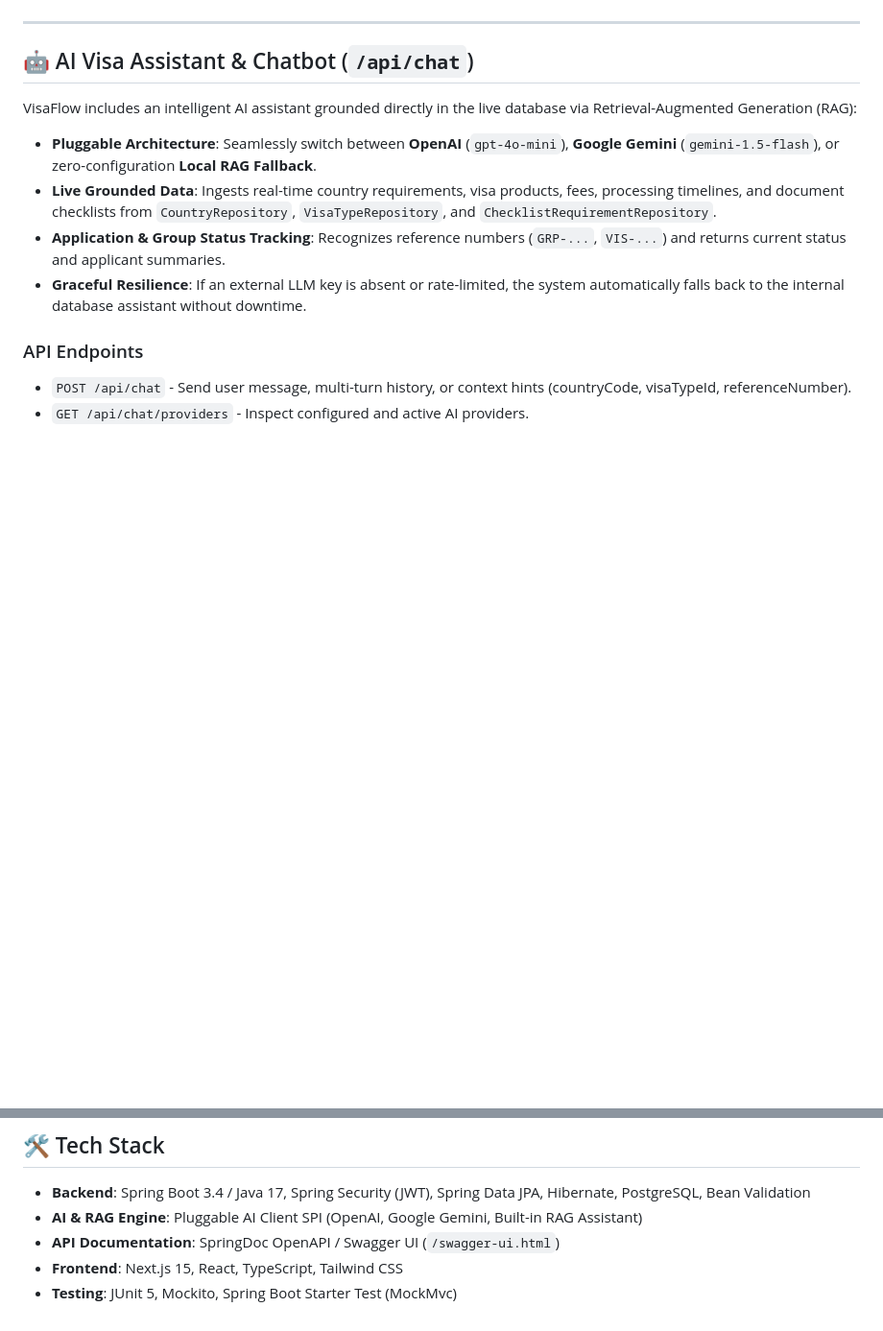
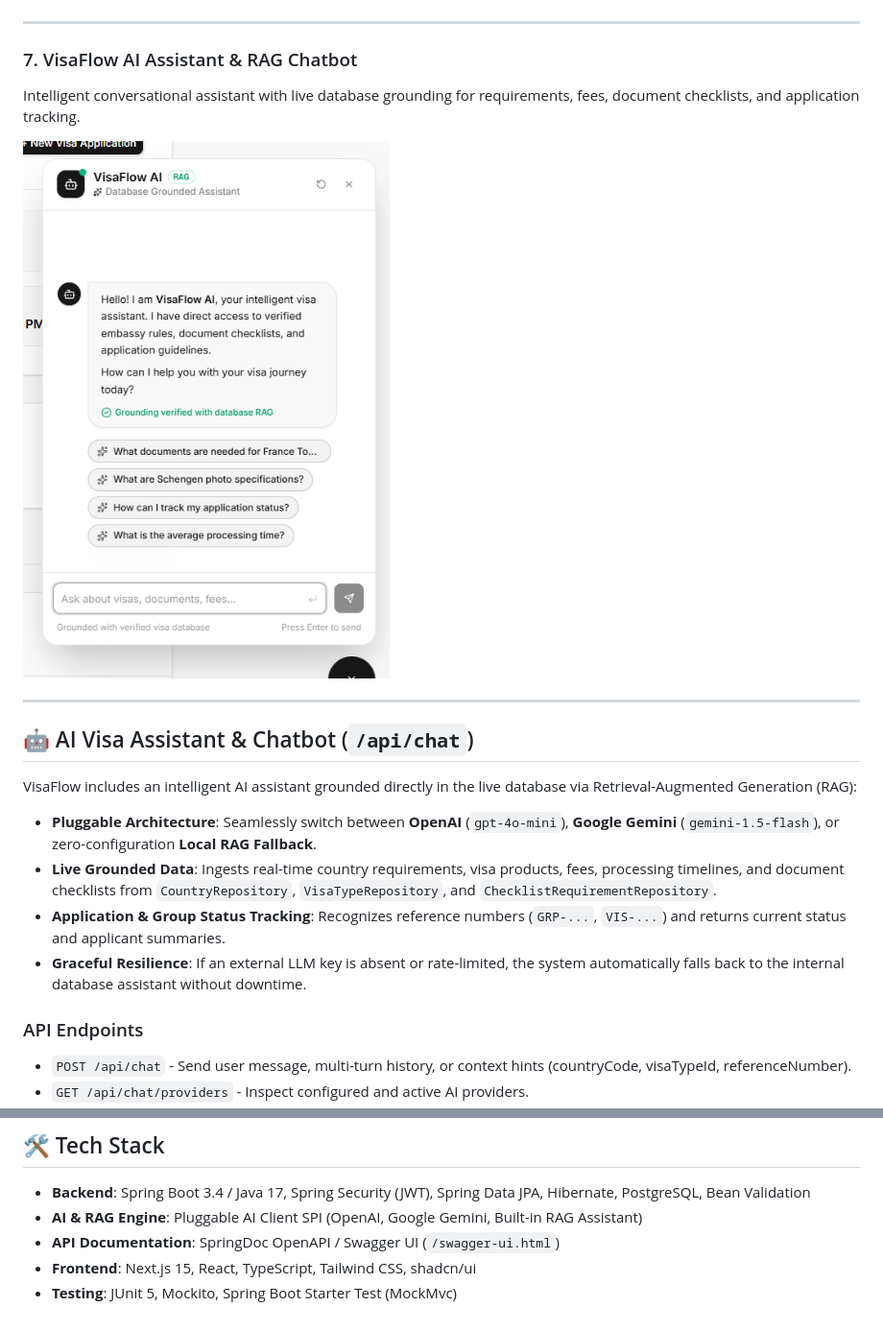
Before and after one commit to akkidarkhq/visa-flow, a Markdown page: README.md, 2 parts joined by grey strips. Shown at 96% size. Drawn GitHub-style; pictures changed too: screenshots/07-chatbot-screen.png (added); blank space fills up the shorter version.

Commit message:
docs: add AI Chatbot UI screenshot and update README

```diff
--- a/README.md
+++ b/README.md
@@ -48,6 +48,13 @@ Instant group tracking reference code and individual application reference gener
 
 ---
 
+### 7. VisaFlow AI Assistant & RAG Chatbot
+Intelligent conversational assistant with live database grounding for requirements, fees, document checklists, and application tracking.
+
+![VisaFlow AI Chatbot](screenshots/07-chatbot-screen.png)
+
+---
+
 ## 🤖 AI Visa Assistant & Chatbot (`/api/chat`)
 
 VisaFlow includes an intelligent AI assistant grounded directly in the live database via Retrieval-Augmented Generation (RAG):
@@ -68,5 +75,5 @@ VisaFlow includes an intelligent AI assistant grounded directly in the live data
 - **Backend**: Spring Boot 3.4 / Java 17, Spring Security (JWT), Spring Data JPA, Hibernate, PostgreSQL, Bean Validation
 - **AI & RAG Engine**: Pluggable AI Client SPI (OpenAI, Google Gemini, Built-in RAG Assistant)
 - **API Documentation**: SpringDoc OpenAPI / Swagger UI (`/swagger-ui.html`)
-- **Frontend**: Next.js 15, React, TypeScript, Tailwind CSS
+- **Frontend**: Next.js 15, React, TypeScript, Tailwind CSS, shadcn/ui
 - **Testing**: JUnit 5, Mockito, Spring Boot Starter Test (MockMvc)
```
